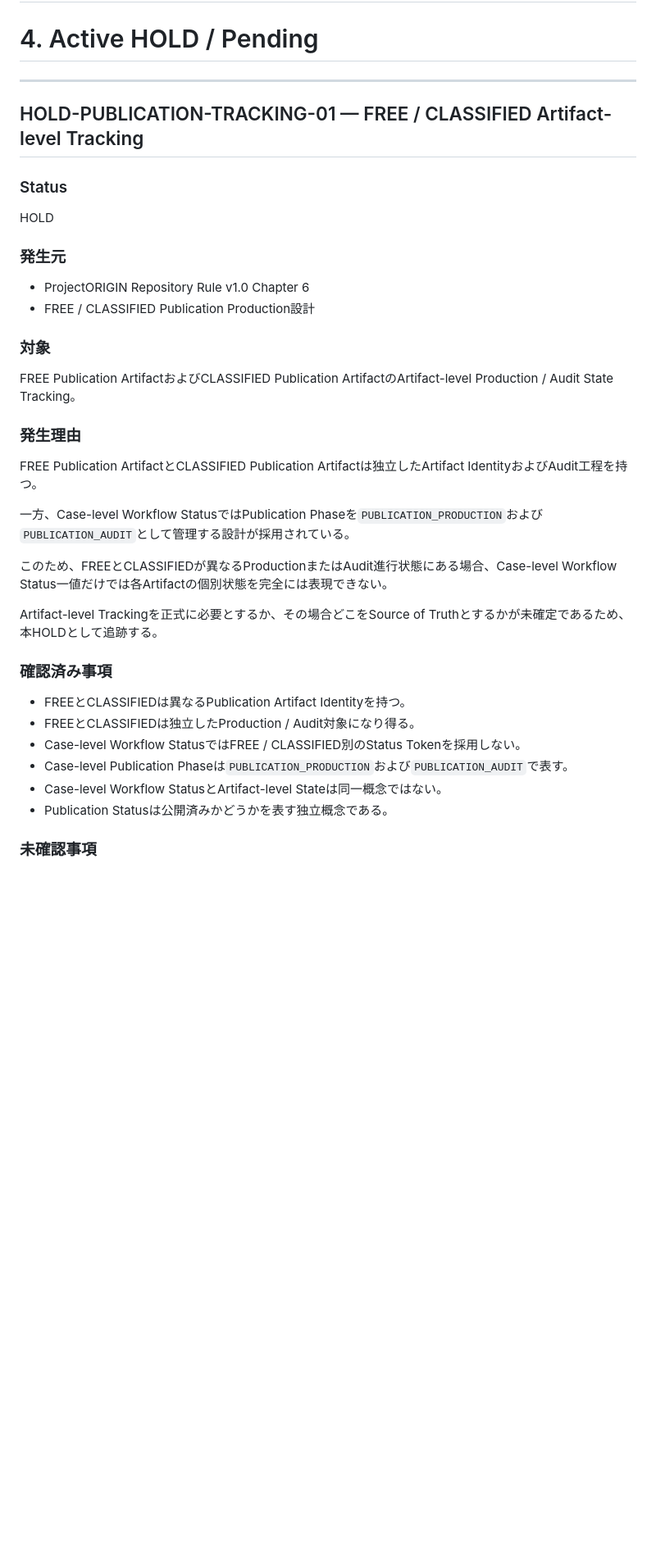
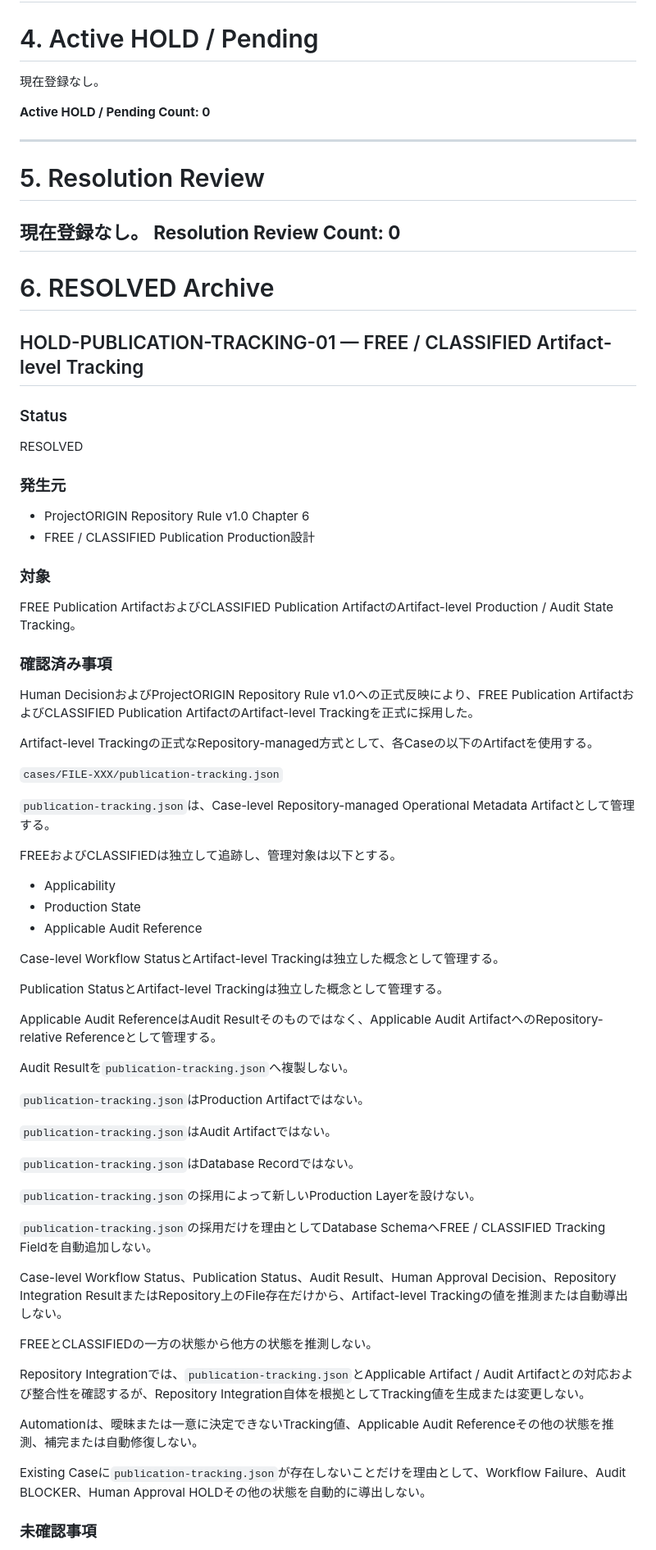
Before and after one commit to Kou-ORIGIN/ProjectORIGIN, a Markdown page: docs/ProjectORIGIN HOLD管理台帳.md, the part around one of its changes. Shown at 82% size. GitHub-like rendering; blank space fills up the shorter version.

```diff
--- a/docs/ProjectORIGIN HOLD管理台帳.md
+++ b/docs/ProjectORIGIN HOLD管理台帳.md
@@ -45,41 +45,76 @@ HOLD管理では、以下を原則とする。
 ---
 # 4. Active HOLD / Pending
 
+現在登録なし。
+
+**Active HOLD / Pending Count: 0**
 
 ---
+
+# 5. Resolution Review
+現在登録なし。
+**Resolution Review Count: 0**
+---
+# 6. RESOLVED Archive
+
 ## HOLD-PUBLICATION-TRACKING-01 — FREE / CLASSIFIED Artifact-level Tracking
 
 ### Status
 
-HOLD
+RESOLVED
 
 ### 発生元
 
-- ProjectORIGIN Repository Rule v1.0 Chapter 6
-- FREE / CLASSIFIED Publication Production設計
+* ProjectORIGIN Repository Rule v1.0 Chapter 6
+* FREE / CLASSIFIED Publication Production設計
 
 ### 対象
 
 FREE Publication ArtifactおよびCLASSIFIED Publication ArtifactのArtifact-level Production / Audit State Tracking。
 
-### 発生理由
-
-FREE Publication ArtifactとCLASSIFIED Publication Artifactは独立したArtifact IdentityおよびAudit工程を持つ。
-
-一方、Case-level Workflow StatusではPublication Phaseを`PUBLICATION_PRODUCTION`および`PUBLICATION_AUDIT`として管理する設計が採用されている。
-
-このため、FREEとCLASSIFIEDが異なるProductionまたはAudit進行状態にある場合、Case-level Workflow Status一値だけでは各Artifactの個別状態を完全には表現できない。
-
-Artifact-level Trackingを正式に必要とするか、その場合どこをSource of Truthとするかが未確定であるため、本HOLDとして追跡する。
-
 ### 確認済み事項
 
-- FREEとCLASSIFIEDは異なるPublication Artifact Identityを持つ。
-- FREEとCLASSIFIEDは独立したProduction / Audit対象になり得る。
-- Case-level Workflow StatusではFREE / CLASSIFIED別のStatus Tokenを採用しない。
-- Case-level Publication Phaseは`PUBLICATION_PRODUCTION`および`PUBLICATION_AUDIT`で表す。
-- Case-level Workflow StatusとArtifact-level Stateは同一概念ではない。
-- Publication Statusは公開済みかどうかを表す独立概念である。
+Human DecisionおよびProjectORIGIN Repository Rule v1.0への正式反映により、FREE Publication ArtifactおよびCLASSIFIED Publication ArtifactのArtifact-level Trackingを正式に採用した。
+
+Artifact-level Trackingの正式なRepository-managed方式として、各Caseの以下のArtifactを使用する。
+
+`cases/FILE-XXX/publication-tracking.json`
+
+`publication-tracking.json`は、Case-level Repository-managed Operational Metadata Artifactとして管理する。
+
+FREEおよびCLASSIFIEDは独立して追跡し、管理対象は以下とする。
+
+* Applicability
+* Production State
+* Applicable Audit Reference
+
+Case-level Workflow StatusとArtifact-level Trackingは独立した概念として管理する。
+
+Publication StatusとArtifact-level Trackingは独立した概念として管理する。
+
+Applicable Audit ReferenceはAudit Resultそのものではなく、Applicable Audit ArtifactへのRepository-relative Referenceとして管理する。
+
+Audit Resultを`publication-tracking.json`へ複製しない。
+
+`publication-tracking.json`はProduction Artifactではない。
+
+`publication-tracking.json`はAudit Artifactではない。
+
+`publication-tracking.json`はDatabase Recordではない。
+
+`publication-tracking.json`の採用によって新しいProduction Layerを設けない。
+
+`publication-tracking.json`の採用だけを理由としてDatabase SchemaへFREE / CLASSIFIED Tracking Fieldを自動追加しない。
+
+Case-level Workflow Status、Publication Status、Audit Result、Human Approval Decision、Repository Integration ResultまたはRepository上のFile存在だけから、Artifact-level Trackingの値を推測または自動導出しない。
+
+FREEとCLASSIFIEDの一方の状態から他方の状態を推測しない。
+
+Repository Integrationでは、`publication-tracking.json`とApplicable Artifact / Audit Artifactとの対応および整合性を確認するが、Repository Integration自体を根拠としてTracking値を生成または変更しない。
+
+Automationは、曖昧または一意に決定できないTracking値、Applicable Audit Referenceその他の状態を推測、補完または自動修復しない。
+
+Existing Caseに`publication-tracking.json`が存在しないことだけを理由として、Workflow Failure、Audit BLOCKER、Human Approval HOLDその他の状態を自動的に導出しない。
 
 ### 未確認事項
 
```
Also changed, not shown: other parts of docs/ProjectORIGIN HOLD管理台帳.md (+128 -88 lines).
